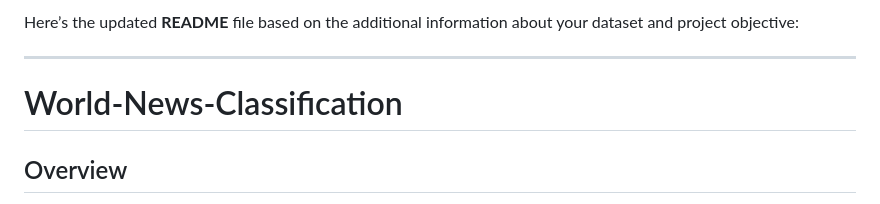
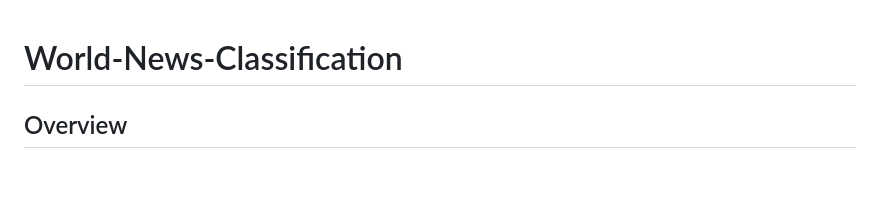
Before and after one commit to YoungKing-Joshua/Ecommence-Site, a Markdown page: Curtis.md, the part around the change. Rendered like a GitHub page; blank space fills up the shorter version.

```diff
--- a/Curtis.md
+++ b/Curtis.md
@@ -1,7 +1,3 @@
-Here’s the updated **README** file based on the additional information about your dataset and project objective:
-
----
-
 # World-News-Classification
 
 ## Overview
```
